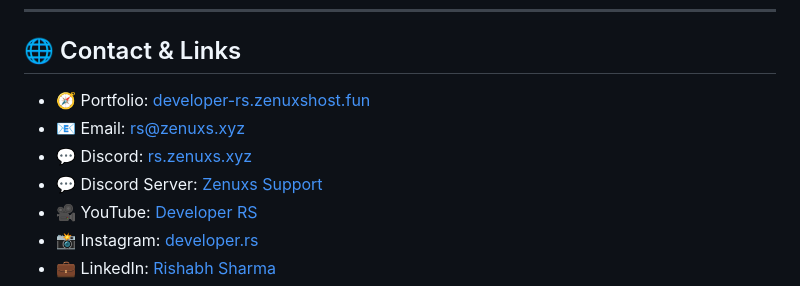
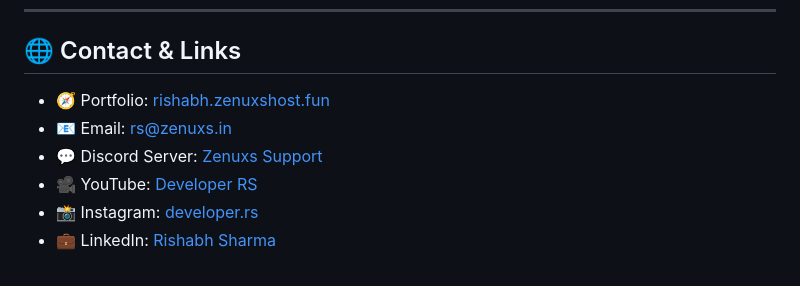
Before and after one commit to developer-rs5/developer-rs5, a Markdown page: README.md, the part around the change. Rendered like a GitHub page.

```diff
--- a/README.md
+++ b/README.md
@@ -92,10 +92,9 @@ I love creating digital systems that connect ideas with technology — from **Di
 
 ## 🌐 Contact & Links
 
-- 🧭 Portfolio: [developer-rs.zenuxshost.fun](https://developer-rs.zenuxshost.fun)
-- 📧 Email: [rs@zenuxs.xyz](mailto:rs@zenuxs.xyz)
-- 💬 Discord: [rs.zenuxs.xyz](https://rs.zenuxs.xyz)
-- 💬 Discord Server: [Zenuxs Support](https://discord.zenuxs.xyz)
+- 🧭 Portfolio: [rishabh.zenuxshost.fun](https://rishabh.zenuxshost.rs)
+- 📧 Email: [rs@zenuxs.in](mailto:rs@zenuxs.in)
+- 💬 Discord Server: [Zenuxs Support](https://discord.zenuxs.in)
 - 🎥 YouTube: [Developer RS](https://www.youtube.com/@developer-rs)
 - 📸 Instagram: [developer.rs](https://instagram.com/developer.rs)
 - 💼 LinkedIn: [Rishabh Sharma](https://www.linkedin.com/in/rishabh-sharma-700895352/)
```
